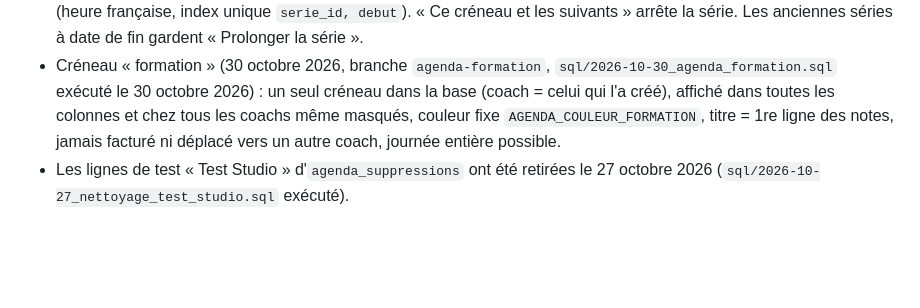
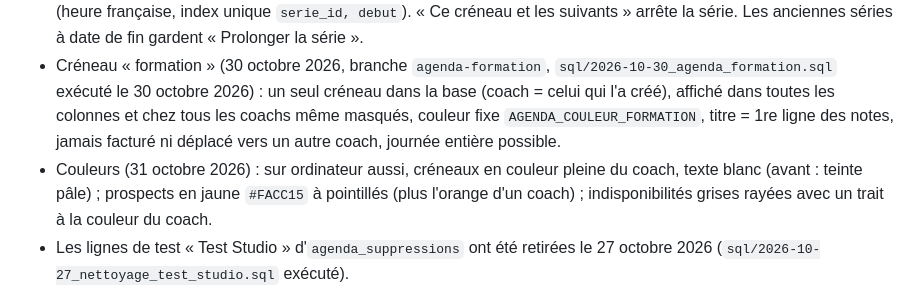
Before and after one commit to ONE2ONECOACHING/apex-app, a Markdown page: CLAUDE.md, the part around the change. GitHub-like rendering; blank space fills up the shorter version.

Commit message:
docs: couleurs de l'agenda
Co-Authored-By: Claude Opus 5.5 <noreply@anthropic.com>

```diff
--- a/CLAUDE.md
+++ b/CLAUDE.md
@@ -66,6 +66,7 @@ Rien ne doit changer pour les clients pendant cette étape.
 - Rendez-vous prospect (`sql/2026-10-12_agenda_prospects.sql`, en production le 12 octobre 2026) : `type = 'prospect'`, `prospect_nom` obligatoire, `prospect_tel`, jamais facturé. Récurrence toutes les 1 à 4 semaines, aussi sur un créneau existant ; le rythme d'une série se déduit de l'écart entre ses deux dernières séances.
 - Récurrences sans fin (19 octobre 2026, `sql/2026-10-19_agenda_series_sans_fin.sql` exécuté) : « Répéter » = rythme seul (1, 2, 3 ou 4 semaines, « tous les mois » = 4 semaines même jour), pas de date de fin. Table `agenda_series` (rythme, active) ; `prolonger_series()` appelée à l'ouverture de l'agenda garde 6 mois d'avance (heure française, index unique `serie_id, debut`). « Ce créneau et les suivants » arrête la série. Les anciennes séries à date de fin gardent « Prolonger la série ».
 - Créneau « formation » (30 octobre 2026, branche `agenda-formation`, `sql/2026-10-30_agenda_formation.sql` exécuté le 30 octobre 2026) : un seul créneau dans la base (coach = celui qui l'a créé), affiché dans toutes les colonnes et chez tous les coachs même masqués, couleur fixe `AGENDA_COULEUR_FORMATION`, titre = 1re ligne des notes, jamais facturé ni déplacé vers un autre coach, journée entière possible.
+- Couleurs (31 octobre 2026) : sur ordinateur aussi, créneaux en couleur pleine du coach, texte blanc (avant : teinte pâle) ; prospects en jaune `#FACC15` à pointillés (plus l'orange d'un coach) ; indisponibilités grises rayées avec un trait à la couleur du coach.
 - Les lignes de test « Test Studio » d'`agenda_suppressions` ont été retirées le 27 octobre 2026 (`sql/2026-10-27_nettoyage_test_studio.sql` exécuté).
 
 ## Étape 3 — Fiche client et programmes (en production depuis le 12 octobre 2026)
```
